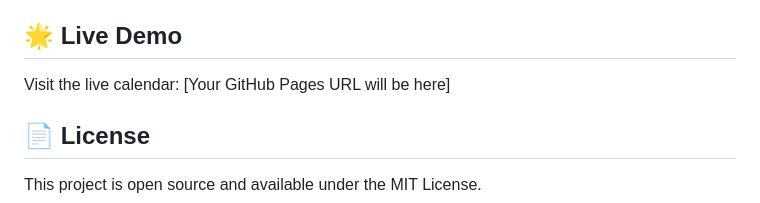
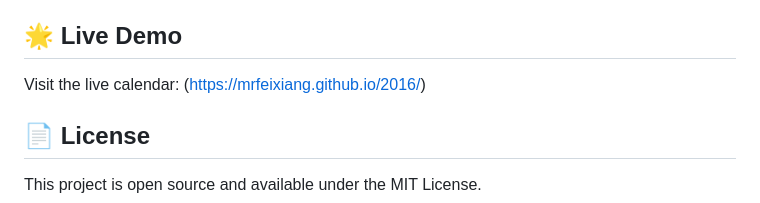
Before and after one commit to mrfeixiang/2026, a Markdown page: README.md, the part around the change. Rendered like a GitHub page.

```diff
--- a/README.md
+++ b/README.md
@@ -76,7 +76,7 @@ The calendar works beautifully on:
 
 ## 🌟 Live Demo
 
-Visit the live calendar: [Your GitHub Pages URL will be here]
+Visit the live calendar: (https://mrfeixiang.github.io/2016/)
 
 ## 📄 License
 
```
